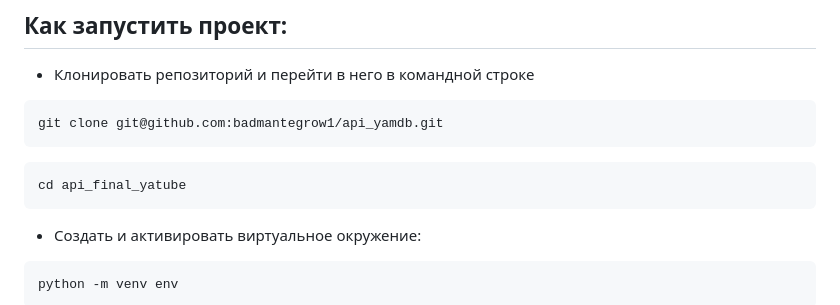
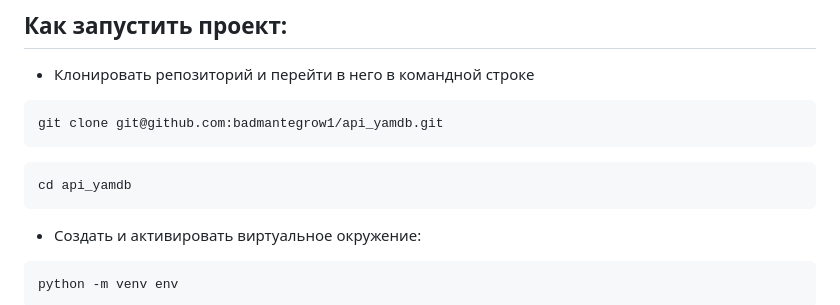
Before and after one commit to Badmantegrow1/api_yamdb, a Markdown page: README.md, the part around the change. Drawn GitHub-style.

Commit message:
Update README.md
pr3

````diff
--- a/README.md
+++ b/README.md
@@ -59,7 +59,7 @@ git clone git@github.com:badmantegrow1/api_yamdb.git
 ```
 
 ```
-cd api_final_yatube
+cd api_yamdb
 ```
 
 * Cоздать и активировать виртуальное окружение:
````
